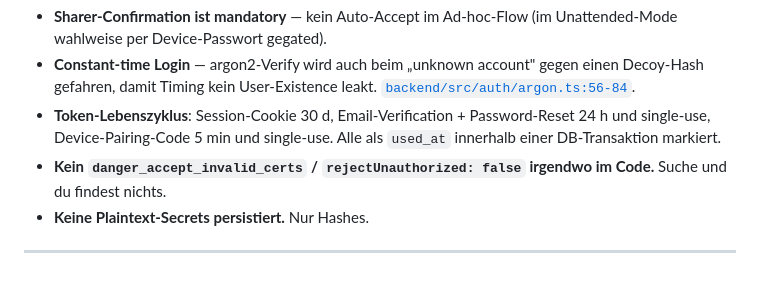
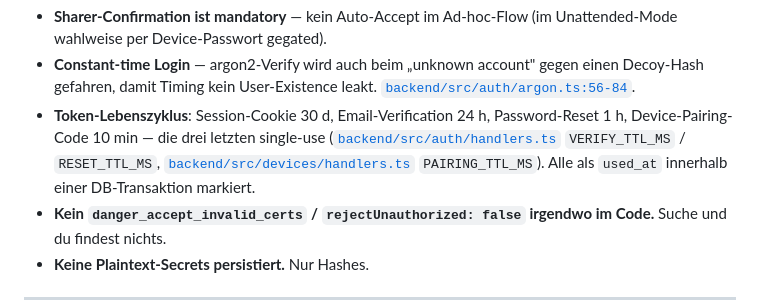
Before and after one commit to phash/auffi, a Markdown page: docs/encryption-architecture.md, the part around the change. Drawn GitHub-style; blank space fills up the shorter version.

Commit message:
docs(encryption): correct the reset (1 h) and pairing-code (10 min) TTLs
The token-lifecycle bullet claimed password-reset links live 24 h and
pairing codes 5 min. The backend gives reset links RESET_TTL_MS = 1 h and
pairing codes PAIRING_TTL_MS = 10 min (as the unattended spec says). Anyone
reasoning about the brute-force window of the 8-char pairing code from this
doc underestimated it by half; the doc now cites the constants it reports.

Co-Authored-By: Claude Fable 5.1 <noreply@anthropic.com>
Claude-Session: https://claude.ai/code/session_01F2vPihSXZGgvDzsj7gvxUr

```diff
--- a/docs/encryption-architecture.md
+++ b/docs/encryption-architecture.md
@@ -203,7 +203,7 @@ Zusätzlich verifiziert (aus demselben Audit, Tabelle „What's good — verifie
 
 - **Sharer-Confirmation ist mandatory** — kein Auto-Accept im Ad-hoc-Flow (im Unattended-Mode wahlweise per Device-Passwort gegated).
 - **Constant-time Login** — argon2-Verify wird auch beim „unknown account" gegen einen Decoy-Hash gefahren, damit Timing kein User-Existence leakt. [`backend/src/auth/argon.ts:56-84`](../backend/src/auth/argon.ts).
-- **Token-Lebenszyklus**: Session-Cookie 30 d, Email-Verification + Password-Reset 24 h und single-use, Device-Pairing-Code 5 min und single-use. Alle als `used_at` innerhalb einer DB-Transaktion markiert.
+- **Token-Lebenszyklus**: Session-Cookie 30 d, Email-Verification 24 h, Password-Reset 1 h, Device-Pairing-Code 10 min — die drei letzten single-use ([`backend/src/auth/handlers.ts`](../backend/src/auth/handlers.ts) `VERIFY_TTL_MS` / `RESET_TTL_MS`, [`backend/src/devices/handlers.ts`](../backend/src/devices/handlers.ts) `PAIRING_TTL_MS`). Alle als `used_at` innerhalb einer DB-Transaktion markiert.
 - **Kein `danger_accept_invalid_certs` / `rejectUnauthorized: false` irgendwo im Code.** Suche und du findest nichts.
 - **Keine Plaintext-Secrets persistiert.** Nur Hashes.
 
```
